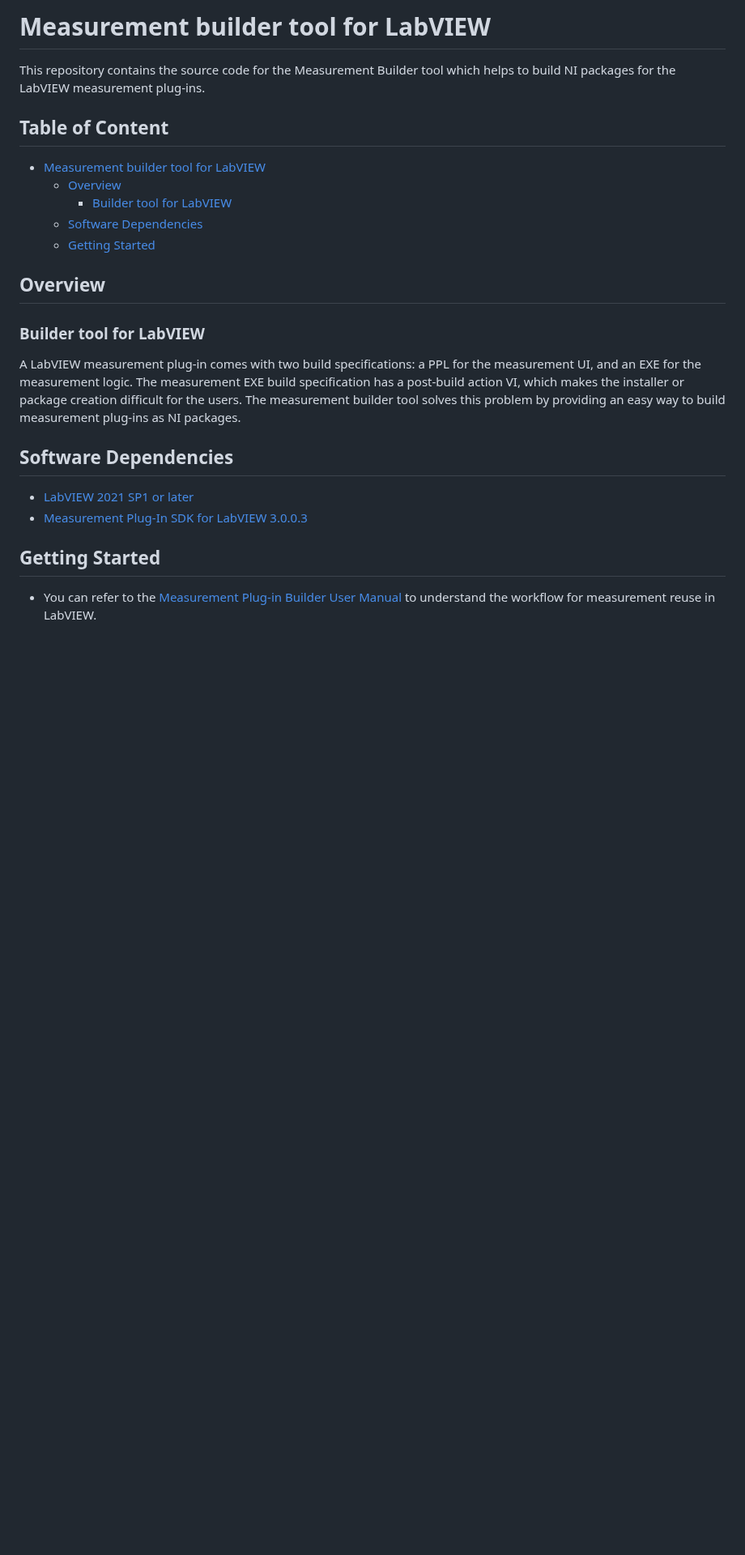
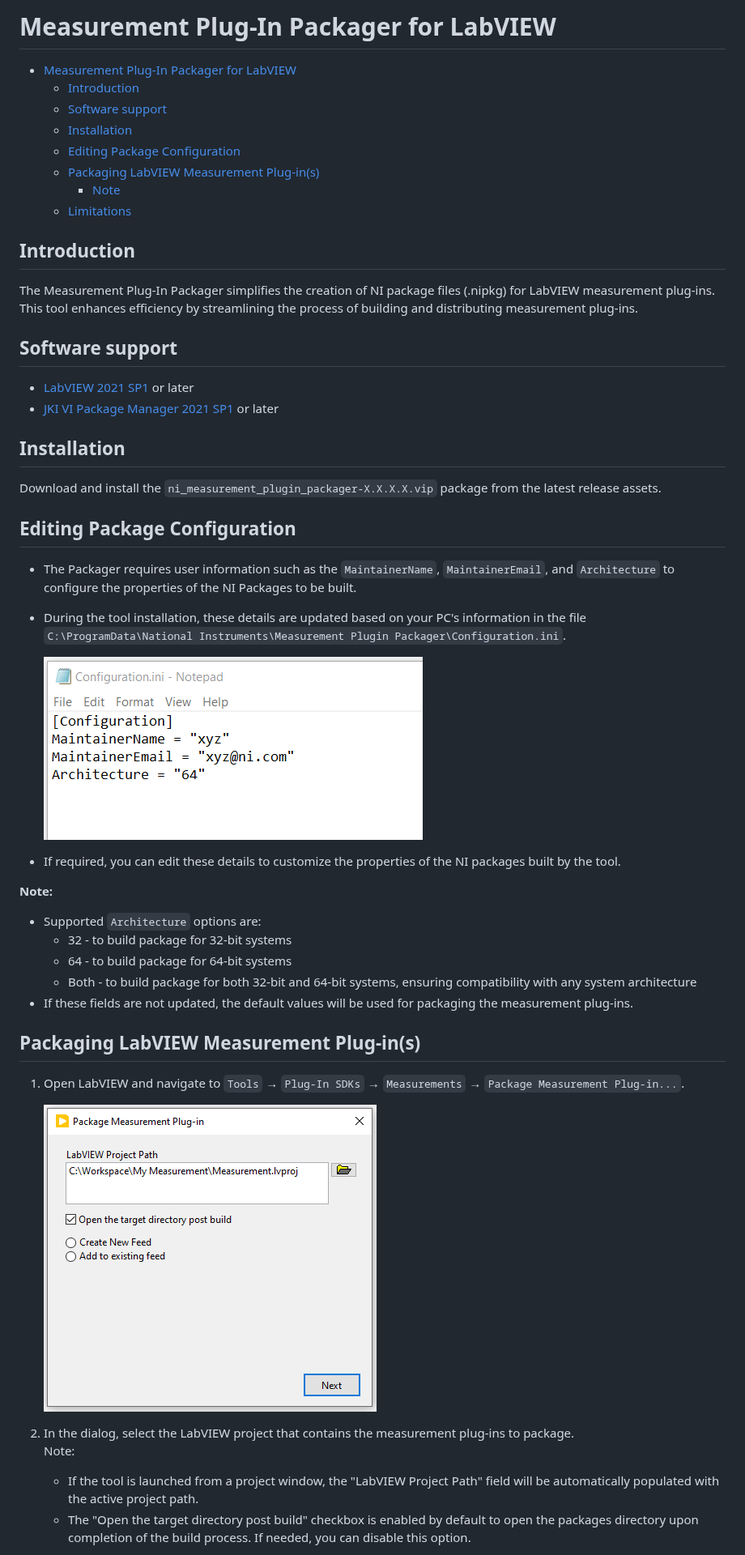
Before and after one commit to ni/measurement-plugin-packager-labview, a Markdown page: README.md, the part around one of its changes. Shown at 81% size. Rendered like a GitHub page; pictures changed too: docs/images/Configuration File.png (added), docs/images/Measurement Plug-In Packager dialog.png (added); blank space fills up the shorter version.

Commit message:
Docs: Update Measurement Plug-In Packager LabVIEW Repo README (#15)
* docs: add documentation to README

* style: add border to images

* docs: address review comments

* docs: address review comments

* style: add changes

* docs: revert changes made to the HLD folder images

* docs: address review comments

* docs: add note for active project and refine configuration instructions

* docs: refine instructions

* docs: reword changes

* Update README.md

Co-authored-by: Jayaseelan <104884050+jayaseelan-james@users.noreply.github.com>

* Update README.md

Co-authored-by: Jayaseelan <104884050+jayaseelan-james@users.noreply.github.com>

* Update README.md

Co-authored-by: Jayaseelan <104884050+jayaseelan-james@users.noreply.github.com>

* docs: update the limitation based on observation

* docs: move Note to a new line

* docs: update tool UI images

* docs: update to align with UI changes

* docs: update tool UI images

* docs: address review comment

Co-authored-by: Jayaseelan <104884050+jayaseelan-james@users.noreply.github.com>

* docs: update NIPM feed instruction

Co-authored-by: Jayaseelan <104884050+jayaseelan-james@users.noreply.github.com>

* docs: update Limitation statement

Co-authored-by: Jayaseelan <104884050+jayaseelan-james@users.noreply.github.com>

* docs: rename the file and image text to 'Packaging Status'

* docs: rephrase Configuration file instruction

Co-authored-by: Jayaseelan <104884050+jayaseelan-james@users.noreply.github.com>

* docs: replace 'Build Status' with 'Packaging Status'

---------

Co-authored-by: AishwaryaLakshmiSS <aishwarya.lakshmi.solitontech.com>
Co-authored-by: varshini-senthil <varshini.senthilkumar@ni.com>
Co-authored-by: Jayaseelan <104884050+jayaseelan-james@users.noreply.github.com>

```diff
--- a/README.md
+++ b/README.md
@@ -1,26 +1,63 @@
-# Measurement builder tool for LabVIEW
+# Measurement Plug-In Packager for LabVIEW
 
-This repository contains the source code for the Measurement Builder tool which helps to build NI packages for the LabVIEW measurement plug-ins.
+- [Measurement Plug-In Packager for LabVIEW](#measurement-plug-in-packager-for-labview)
+  - [Introduction](#introduction)
+  - [Software support](#software-support)
+  - [Installation](#installation)
+  - [Editing Package Configuration](#editing-package-configuration)
+  - [Packaging LabVIEW Measurement Plug-in(s)](#packaging-labview-measurement-plug-ins)
+    - [Note](#note)
+  - [Limitations](#limitations)
 
-## Table of Content
+## Introduction
 
-- [Measurement builder tool for LabVIEW](#measurement-builder-tool-for-labview)
-  - [Overview](#overview)
-    - [Builder tool for LabVIEW](#builder-tool-for-labview)
-  - [Software Dependencies](#software-dependencies)
-  - [Getting Started](#getting-started)
+The Measurement Plug-In Packager simplifies the creation of NI package files (.nipkg) for LabVIEW
+measurement plug-ins. This tool enhances efficiency by streamlining the process of building and
+distributing measurement plug-ins.
 
-## Overview
+## Software support
 
-### Builder tool for LabVIEW
+- [LabVIEW 2021 SP1](https://www.ni.com/en/support/downloads/software-products/download.labview.html#443865)  or later
+- [JKI VI Package Manager 2021 SP1](https://www.ni.com/en/support/downloads/tools-network/download.jki-vi-package-manager.html#443251) or later
 
-A LabVIEW measurement plug-in comes with two build specifications: a PPL for the measurement UI, and an EXE for the measurement logic. The measurement EXE build specification has a post-build action VI, which makes the installer or package creation difficult for the users. The measurement builder tool solves this problem by providing an easy way to build measurement plug-ins as NI packages.
+## Installation
 
-## Software Dependencies
+Download and install the `ni_measurement_plugin_packager-X.X.X.X.vip` package from the latest
+release assets.
 
-- [LabVIEW 2021 SP1 or later](https://www.ni.com/en/support/downloads/software-products/download.labview.html#443865)
-- [Measurement Plug-In SDK for LabVIEW 3.0.0.3](https://github.com/ni/measurement-plugin-labview/releases/tag/v3.0.0.3)
+## Editing Package Configuration
 
-## Getting Started
+- The Packager requires user information such as the `MaintainerName`, `MaintainerEmail`, and
+  `Architecture` to configure the properties of the NI Packages to be built.
+- During the tool installation, these details are updated based on your PC's information in the file
+  `C:\ProgramData\National Instruments\Measurement Plugin Packager\Configuration.ini`.
 
-- You can refer to the [Measurement Plug-in Builder User Manual](https://github.com/ni/measurement-builder-tool/releases/download/v2.0.0.1/Measurement_Plug-in_Builder_User_Manual.pdf) to understand the workflow for measurement reuse in LabVIEW.
+  ![Packager Configuration](./docs/images/Configuration%20File.png)
+
+- If required, you can edit these details to customize the properties of the NI packages built by
+  the tool.
+
+**Note:**
+
+- Supported `Architecture` options are:
+  - 32 - to build package for 32-bit systems
+  - 64 - to build package for 64-bit systems
+  - Both - to build package for both 32-bit and 64-bit systems, ensuring compatibility with any
+    system architecture
+- If these fields are not updated, the default values will be used for packaging the measurement
+  plug-ins.
+
+## Packaging LabVIEW Measurement Plug-in(s)
+
+1. Open LabVIEW and navigate to `Tools` → `Plug-In SDKs` → `Measurements` → `Package Measurement
+   Plug-in...`.
+
+    ![Measurement Plug-In Packager Tool dialog](./docs/images/Measurement%20Plug-In%20Packager%20dialog.png)
+
+2. In the dialog, select the LabVIEW project that contains the measurement plug-ins to package.
+   Note:
+   - If the tool is launched from a project window, the "LabVIEW Project Path" field will be
+     automatically populated with the active project path.
+   - The "Open the target directory post build" checkbox is enabled by default to open the packages
+     directory upon completion of the build process. If needed, you can disable this option.
+
```
Also changed, not shown: other parts of README.md (+41 -0 lines), docs/images/Add to Feed Option.png (added), docs/images/Measurement Selection.png (added), docs/images/Packaging Status.png (added), docs/images/Version Information.png (added).
